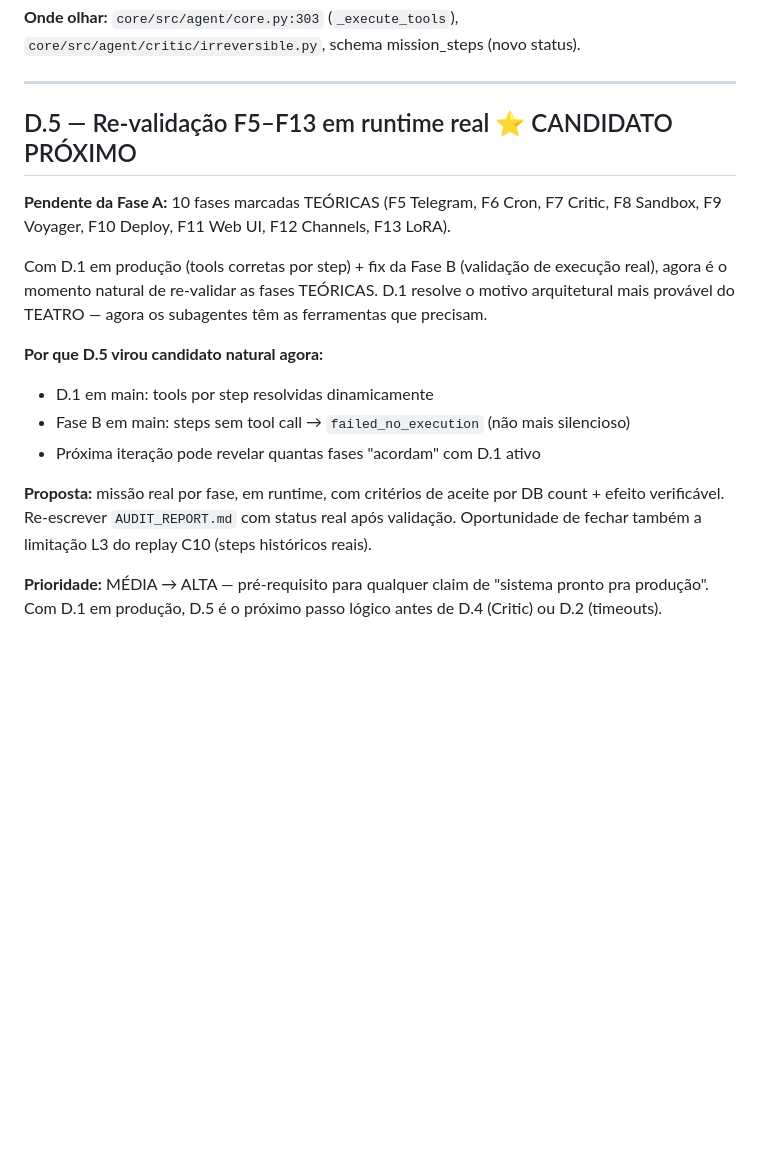
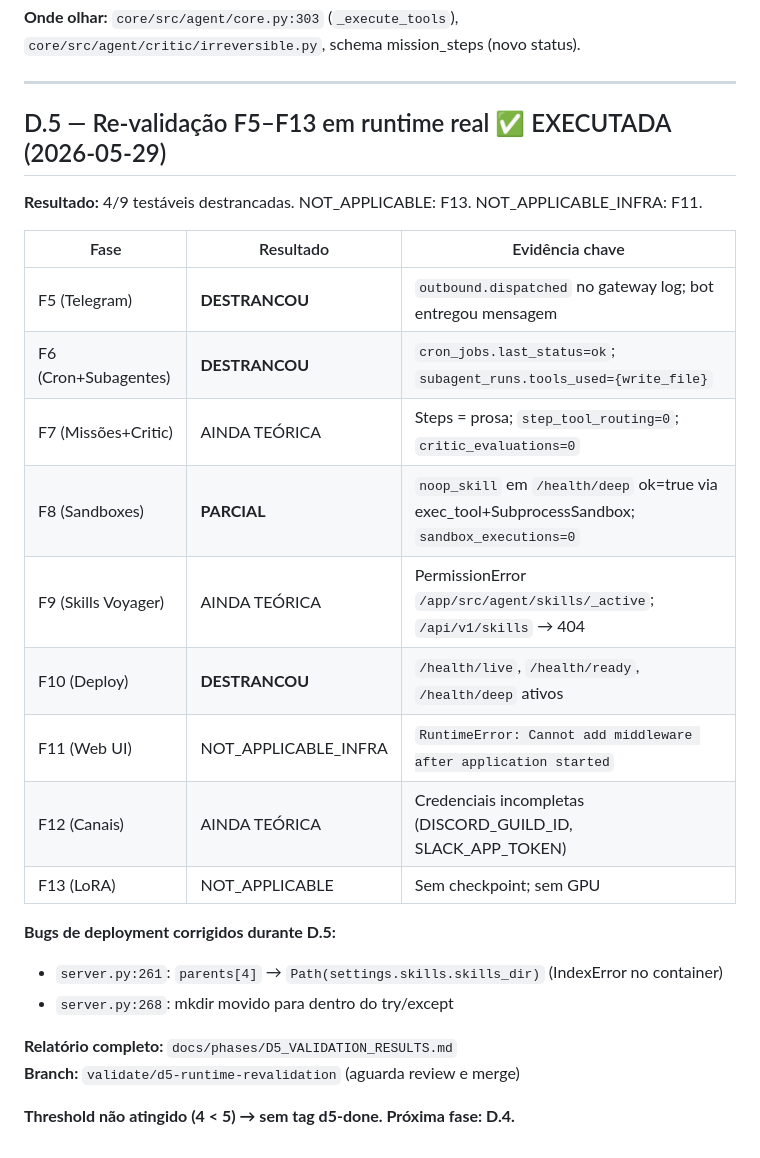
Before and after one commit to engsathiago/EVE_Autonomo, a Markdown page: FASE_D_BACKLOG.md, the part around the change. Drawn GitHub-style; blank space fills up the shorter version.

Commit message:
docs(d5): atualiza FASE_D_BACKLOG — D.5 executada, 4/9 destrancadas, sem tag (threshold 5 não atingido)

```diff
--- a/FASE_D_BACKLOG.md
+++ b/FASE_D_BACKLOG.md
@@ -80,17 +80,27 @@ Relatório completo: [`core/docs/phases/D1_REPLAY_RESULTS.md`](core/docs/phases/
 
 ---
 
-## D.5 — Re-validação F5–F13 em runtime real ⭐ CANDIDATO PRÓXIMO
+## D.5 — Re-validação F5–F13 em runtime real ✅ EXECUTADA (2026-05-29)
 
-**Pendente da Fase A:** 10 fases marcadas TEÓRICAS (F5 Telegram, F6 Cron, F7 Critic, F8 Sandbox, F9 Voyager, F10 Deploy, F11 Web UI, F12 Channels, F13 LoRA).
+**Resultado:** 4/9 testáveis destrancadas. NOT_APPLICABLE: F13. NOT_APPLICABLE_INFRA: F11.
 
-Com D.1 em produção (tools corretas por step) + fix da Fase B (validação de execução real), agora é o momento natural de re-validar as fases TEÓRICAS. D.1 resolve o motivo arquitetural mais provável do TEATRO — agora os subagentes têm as ferramentas que precisam.
+| Fase | Resultado | Evidência chave |
+|------|-----------|-----------------|
+| F5 (Telegram) | **DESTRANCOU** | `outbound.dispatched` no gateway log; bot entregou mensagem |
+| F6 (Cron+Subagentes) | **DESTRANCOU** | `cron_jobs.last_status=ok`; `subagent_runs.tools_used={write_file}` |
+| F7 (Missões+Critic) | AINDA TEÓRICA | Steps = prosa; `step_tool_routing=0`; `critic_evaluations=0` |
+| F8 (Sandboxes) | **PARCIAL** | `noop_skill` em `/health/deep` ok=true via exec_tool+SubprocessSandbox; `sandbox_executions=0` |
+| F9 (Skills Voyager) | AINDA TEÓRICA | PermissionError `/app/src/agent/skills/_active`; `/api/v1/skills` → 404 |
+| F10 (Deploy) | **DESTRANCOU** | `/health/live`, `/health/ready`, `/health/deep` ativos |
+| F11 (Web UI) | NOT_APPLICABLE_INFRA | `RuntimeError: Cannot add middleware after application started` |
+| F12 (Canais) | AINDA TEÓRICA | Credenciais incompletas (DISCORD_GUILD_ID, SLACK_APP_TOKEN) |
+| F13 (LoRA) | NOT_APPLICABLE | Sem checkpoint; sem GPU |
 
-**Por que D.5 virou candidato natural agora:**
-- D.1 em main: tools por step resolvidas dinamicamente
-- Fase B em main: steps sem tool call → `failed_no_execution` (não mais silencioso)
-- Próxima iteração pode revelar quantas fases "acordam" com D.1 ativo
+**Bugs de deployment corrigidos durante D.5:**
+- `server.py:261`: `parents[4]` → `Path(settings.skills.skills_dir)` (IndexError no container)
+- `server.py:268`: mkdir movido para dentro do try/except
 
-**Proposta:** missão real por fase, em runtime, com critérios de aceite por DB count + efeito verificável. Re-escrever `AUDIT_REPORT.md` com status real após validação. Oportunidade de fechar também a limitação L3 do replay C10 (steps históricos reais).
+**Relatório completo:** `docs/phases/D5_VALIDATION_RESULTS.md`
+**Branch:** `validate/d5-runtime-revalidation` (aguarda review e merge)
 
-**Prioridade:** MÉDIA → ALTA — pré-requisito para qualquer claim de "sistema pronto pra produção". Com D.1 em produção, D.5 é o próximo passo lógico antes de D.4 (Critic) ou D.2 (timeouts).
+**Threshold não atingido (4 < 5) → sem tag d5-done. Próxima fase: D.4.**
```
